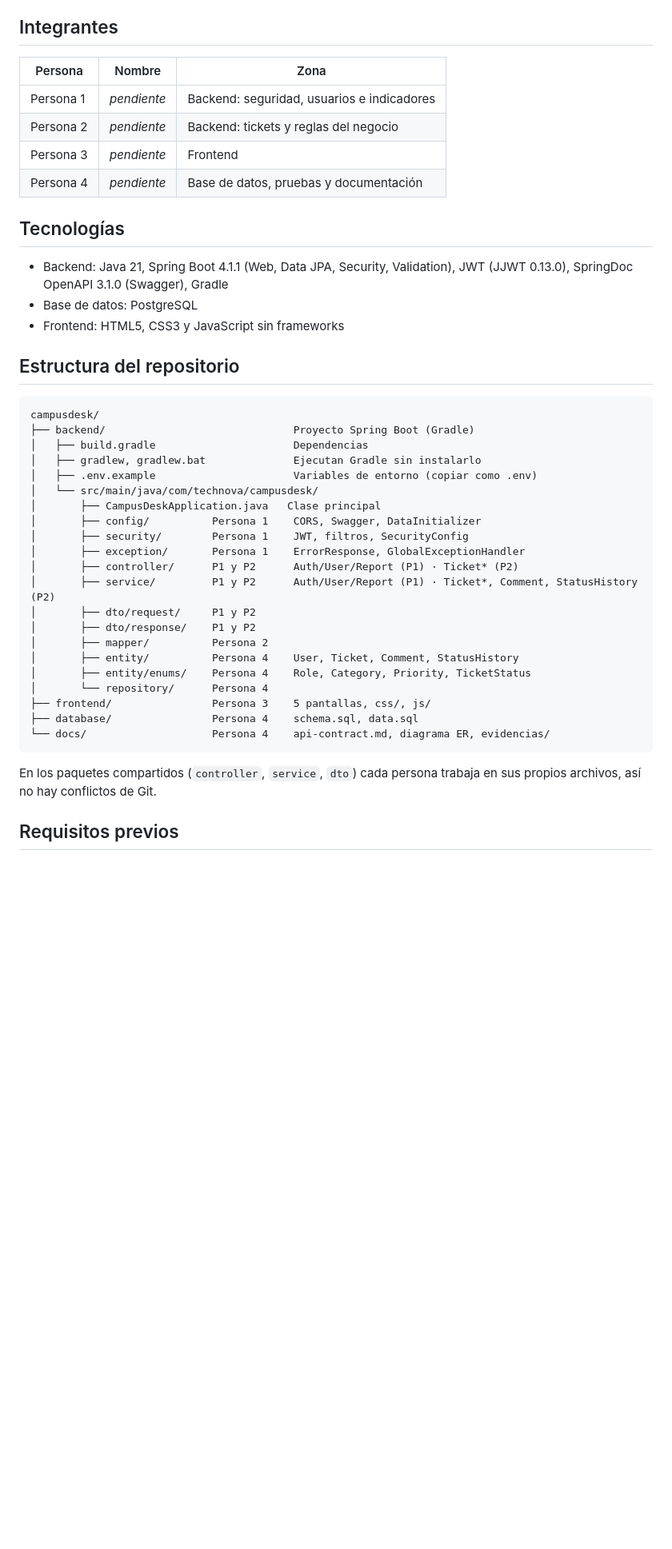
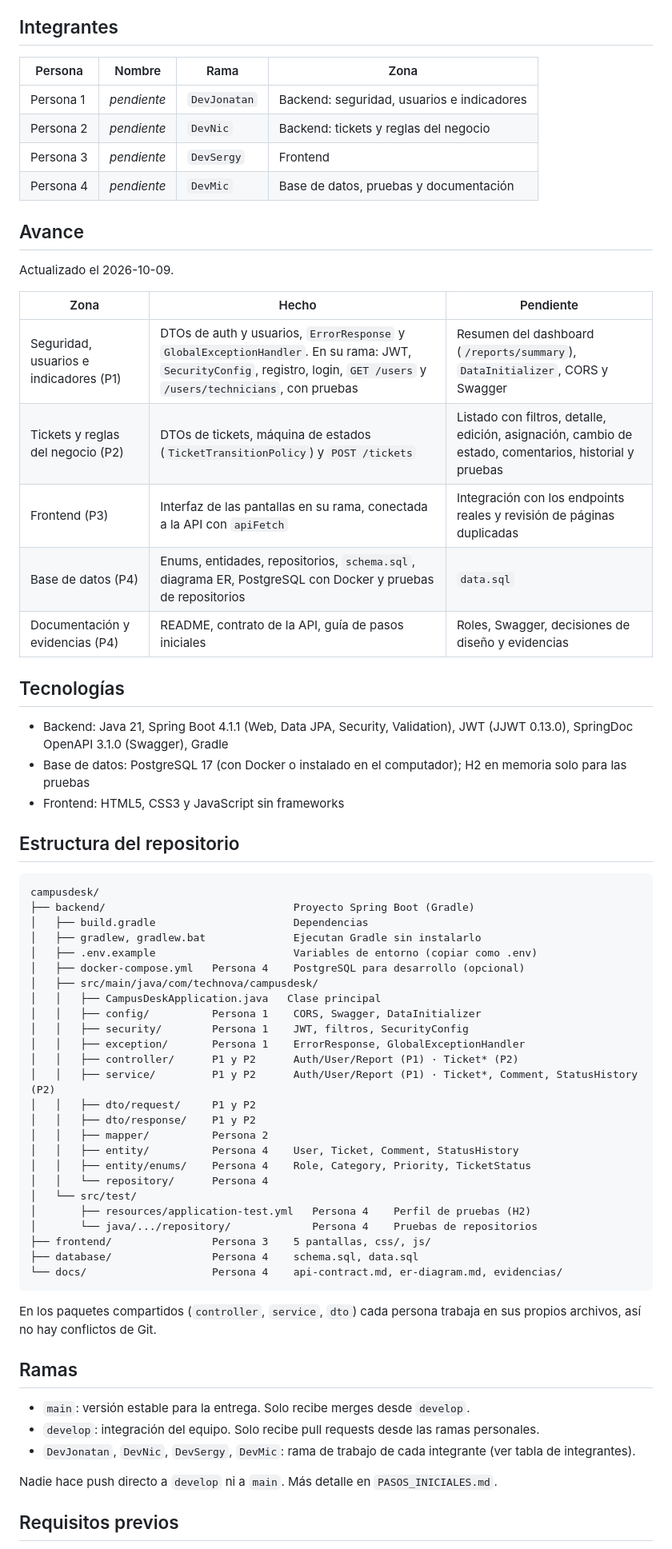
Before and after one commit to Mic022/CampusDesk_Springboot_Proyect, a Markdown page: README.md, the part around one of its changes. Shown at 80% size. GitHub-like rendering; blank space fills up the shorter version.

Commit message:
docs: update README with setup, tests, branches and progress

````diff
--- a/README.md
+++ b/README.md
@@ -6,17 +6,29 @@ Plataforma web de gestión de incidencias tecnológicas para TechNova Solutions:
 
 ## Integrantes
 
-| Persona | Nombre | Zona |
+| Persona | Nombre | Rama | Zona |
+|---|---|---|---|
+| Persona 1 | _pendiente_ | `DevJonatan` | Backend: seguridad, usuarios e indicadores |
+| Persona 2 | _pendiente_ | `DevNic` | Backend: tickets y reglas del negocio |
+| Persona 3 | _pendiente_ | `DevSergy` | Frontend |
+| Persona 4 | _pendiente_ | `DevMic` | Base de datos, pruebas y documentación |
+
+## Avance
+
+Actualizado el 2026-10-09.
+
+| Zona | Hecho | Pendiente |
 |---|---|---|
-| Persona 1 | _pendiente_ | Backend: seguridad, usuarios e indicadores |
-| Persona 2 | _pendiente_ | Backend: tickets y reglas del negocio |
-| Persona 3 | _pendiente_ | Frontend |
-| Persona 4 | _pendiente_ | Base de datos, pruebas y documentación |
+| Seguridad, usuarios e indicadores (P1) | DTOs de auth y usuarios, `ErrorResponse` y `GlobalExceptionHandler`. En su rama: JWT, `SecurityConfig`, registro, login, `GET /users` y `/users/technicians`, con pruebas | Resumen del dashboard (`/reports/summary`), `DataInitializer`, CORS y Swagger |
+| Tickets y reglas del negocio (P2) | DTOs de tickets, máquina de estados (`TicketTransitionPolicy`) y `POST /tickets` | Listado con filtros, detalle, edición, asignación, cambio de estado, comentarios, historial y pruebas |
+| Frontend (P3) | Interfaz de las pantallas en su rama, conectada a la API con `apiFetch` | Integración con los endpoints reales y revisión de páginas duplicadas |
+| Base de datos (P4) | Enums, entidades, repositorios, `schema.sql`, diagrama ER, PostgreSQL con Docker y pruebas de repositorios | `data.sql` |
+| Documentación y evidencias (P4) | README, contrato de la API, guía de pasos iniciales | Roles, Swagger, decisiones de diseño y evidencias |
 
 ## Tecnologías
 
 - Backend: Java 21, Spring Boot 4.1.1 (Web, Data JPA, Security, Validation), JWT (JJWT 0.13.0), SpringDoc OpenAPI 3.1.0 (Swagger), Gradle
-- Base de datos: PostgreSQL
+- Base de datos: PostgreSQL 17 (con Docker o instalado en el computador); H2 en memoria solo para las pruebas
 - Frontend: HTML5, CSS3 y JavaScript sin frameworks
 
 ## Estructura del repositorio
@@ -27,25 +39,37 @@ campusdesk/
 │   ├── build.gradle                      Dependencias
 │   ├── gradlew, gradlew.bat              Ejecutan Gradle sin instalarlo
 │   ├── .env.example                      Variables de entorno (copiar como .env)
-│   └── src/main/java/com/technova/campusdesk/
-│       ├── CampusDeskApplication.java   Clase principal
-│       ├── config/          Persona 1    CORS, Swagger, DataInitializer
-│       ├── security/        Persona 1    JWT, filtros, SecurityConfig
-│       ├── exception/       Persona 1    ErrorResponse, GlobalExceptionHandler
-│       ├── controller/      P1 y P2      Auth/User/Report (P1) · Ticket* (P2)
-│       ├── service/         P1 y P2      Auth/User/Report (P1) · Ticket*, Comment, StatusHistory (P2)
-│       ├── dto/request/     P1 y P2
-│       ├── dto/response/    P1 y P2
-│       ├── mapper/          Persona 2
-│       ├── entity/          Persona 4    User, Ticket, Comment, StatusHistory
-│       ├── entity/enums/    Persona 4    Role, Category, Priority, TicketStatus
-│       └── repository/      Persona 4
+│   ├── docker-compose.yml   Persona 4    PostgreSQL para desarrollo (opcional)
+│   ├── src/main/java/com/technova/campusdesk/
+│   │   ├── CampusDeskApplication.java   Clase principal
+│   │   ├── config/          Persona 1    CORS, Swagger, DataInitializer
+│   │   ├── security/        Persona 1    JWT, filtros, SecurityConfig
+│   │   ├── exception/       Persona 1    ErrorResponse, GlobalExceptionHandler
+│   │   ├── controller/      P1 y P2      Auth/User/Report (P1) · Ticket* (P2)
+│   │   ├── service/         P1 y P2      Auth/User/Report (P1) · Ticket*, Comment, StatusHistory (P2)
+│   │   ├── dto/request/     P1 y P2
+│   │   ├── dto/response/    P1 y P2
+│   │   ├── mapper/          Persona 2
+│   │   ├── entity/          Persona 4    User, Ticket, Comment, StatusHistory
+│   │   ├── entity/enums/    Persona 4    Role, Category, Priority, TicketStatus
+│   │   └── repository/      Persona 4
+│   └── src/test/
+│       ├── resources/application-test.yml   Persona 4    Perfil de pruebas (H2)
+│       └── java/.../repository/             Persona 4    Pruebas de repositorios
 ├── frontend/                Persona 3    5 pantallas, css/, js/
 ├── database/                Persona 4    schema.sql, data.sql
-└── docs/                    Persona 4    api-contract.md, diagrama ER, evidencias/
+└── docs/                    Persona 4    api-contract.md, er-diagram.md, evidencias/
 ```
 
 En los paquetes compartidos (`controller`, `service`, `dto`) cada persona trabaja en sus propios archivos, así no hay conflictos de Git.
 
+## Ramas
+
+- `main`: versión estable para la entrega. Solo recibe merges desde `develop`.
+- `develop`: integración del equipo. Solo recibe pull requests desde las ramas personales.
+- `DevJonatan`, `DevNic`, `DevSergy`, `DevMic`: rama de trabajo de cada integrante (ver tabla de integrantes).
+
+Nadie hace push directo a `develop` ni a `main`. Más detalle en `PASOS_INICIALES.md`.
+
 ## Requisitos previos
 
````
Also changed, not shown: other parts of README.md (+87 -8 lines).
